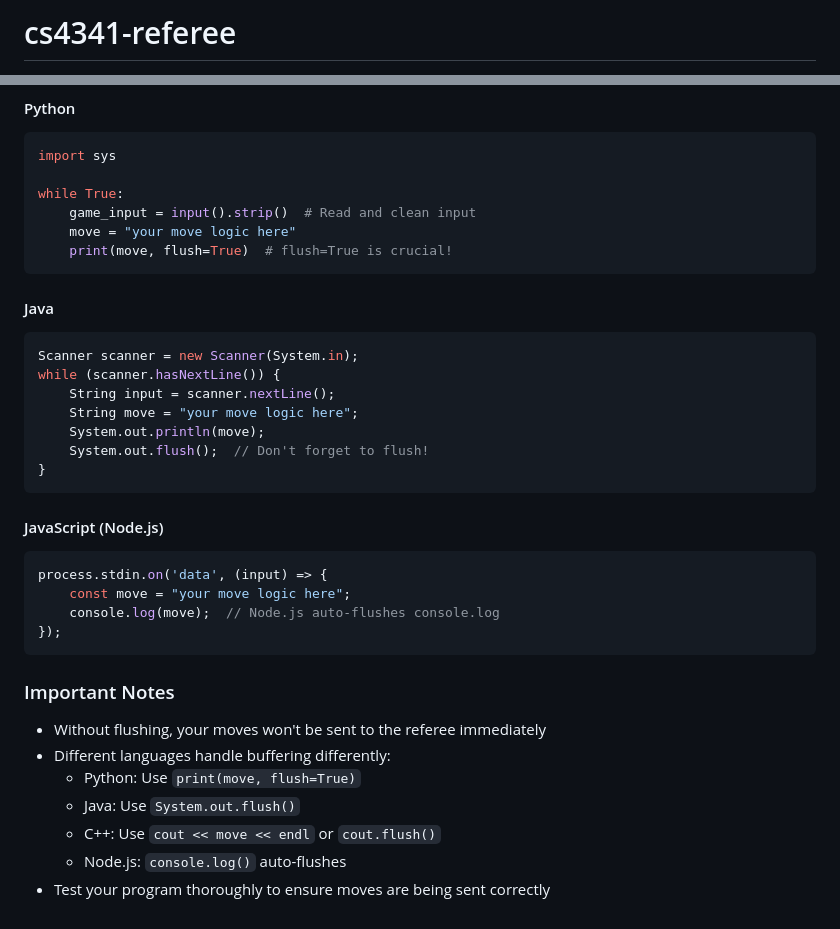
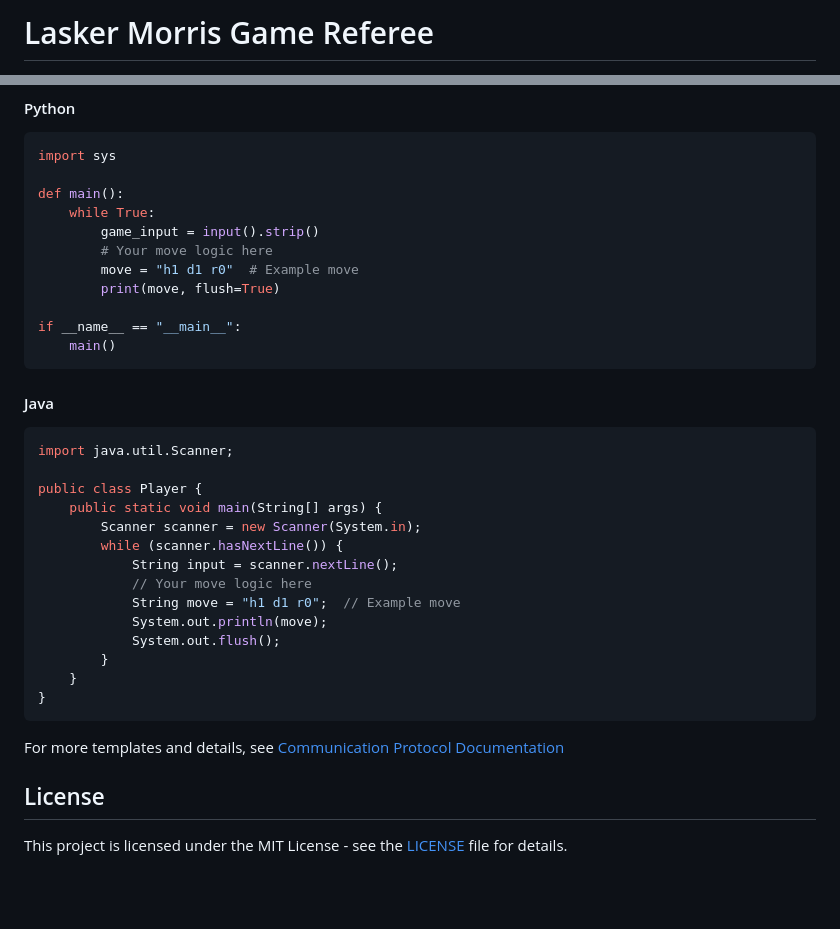
Before and after one commit to wdeng123/CS4341-referee, a Markdown page: README.md, 2 parts joined by grey strips. Rendered like a GitHub page; blank space fills up the shorter version.

````diff
--- a/README.md
+++ b/README.md
@@ -1,3 +1,3 @@
-# cs4341-referee
+# Lasker Morris Game Referee
 [![Build and Test](https://github.com/jake-molnia/cs4341-referee/actions/workflows/build.yml/badge.svg)](https://github.com/jake-molnia/cs4341-referee/actions/workflows/build.yml)
 [![codecov](https://codecov.io/gh/jake-molnia/cs4341-referee/branch/main/graph/badge.svg)](https://codecov.io/gh/{username}/cs4341-referee)
@@ -129,39 +116,38 @@ Your player program should follow these communication rules to work with the ref
 ```python
 import sys
 
-while True:
-    game_input = input().strip()  # Read and clean input
-    move = "your move logic here"
-    print(move, flush=True)  # flush=True is crucial!
+def main():
+    while True:
+        game_input = input().strip()
+        # Your move logic here
+        move = "h1 d1 r0"  # Example move
+        print(move, flush=True)
+
+if __name__ == "__main__":
+    main()
 ```
 
 #### Java
+```java
+import java.util.Scanner;
 
-```java
-Scanner scanner = new Scanner(System.in);
-while (scanner.hasNextLine()) {
-    String input = scanner.nextLine();
-    String move = "your move logic here";
-    System.out.println(move);
-    System.out.flush();  // Don't forget to flush!
+public class Player {
+    public static void main(String[] args) {
+        Scanner scanner = new Scanner(System.in);
+        while (scanner.hasNextLine()) {
+            String input = scanner.nextLine();
+            // Your move logic here
+            String move = "h1 d1 r0";  // Example move
+            System.out.println(move);
+            System.out.flush();
+        }
+    }
 }
 ```
 
-#### JavaScript (Node.js)
+For more templates and details, see [Communication Protocol Documentation](docs/PROTOCOL.md)
 
-```javascript
-process.stdin.on('data', (input) => {
-    const move = "your move logic here";
-    console.log(move);  // Node.js auto-flushes console.log
-});
-```
 
-### Important Notes
+## License
 
-- Without flushing, your moves won't be sent to the referee immediately
-- Different languages handle buffering differently:
-  - Python: Use `print(move, flush=True)`
-  - Java: Use `System.out.flush()`
-  - C++: Use `cout << move << endl` or `cout.flush()`
-  - Node.js: `console.log()` auto-flushes
-- Test your program thoroughly to ensure moves are being sent correctly
+This project is licensed under the MIT License - see the [LICENSE](LICENSE) file for details.
````
Also changed, not shown: other parts of README.md (+94 -107 lines), docs/PROTOCOL.md (added, +270 -0 lines).
